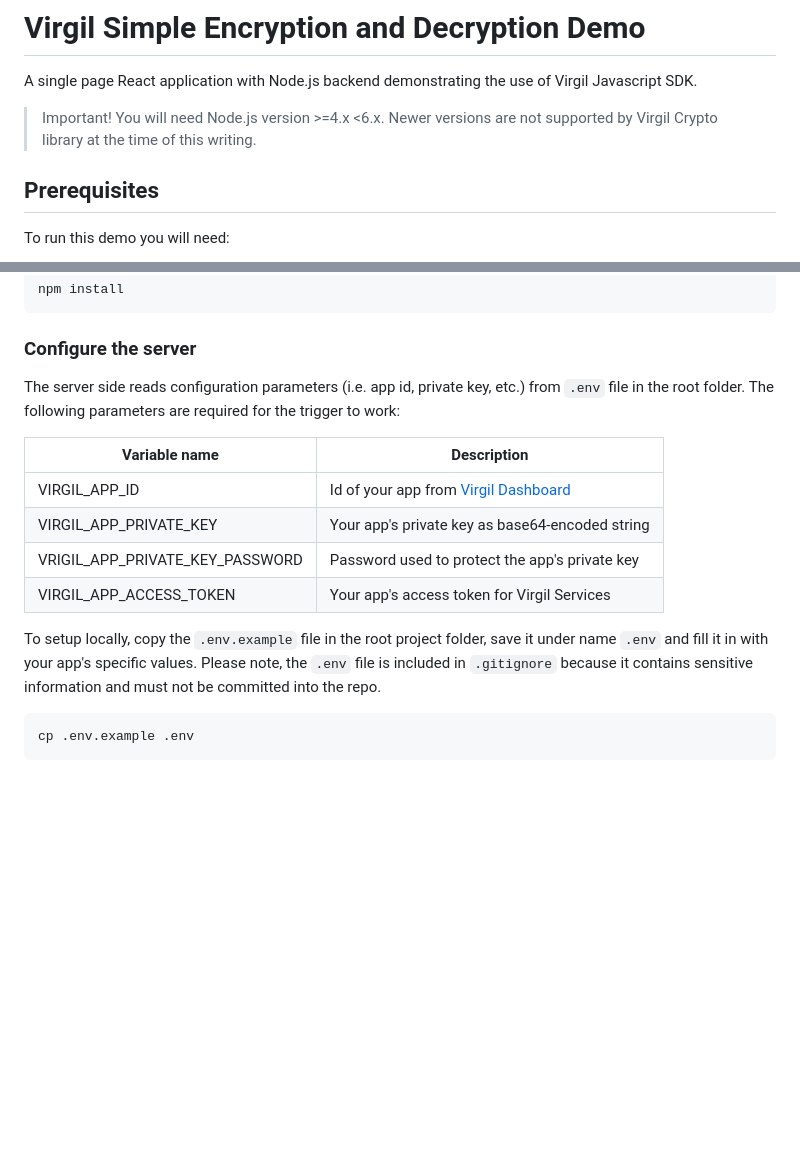
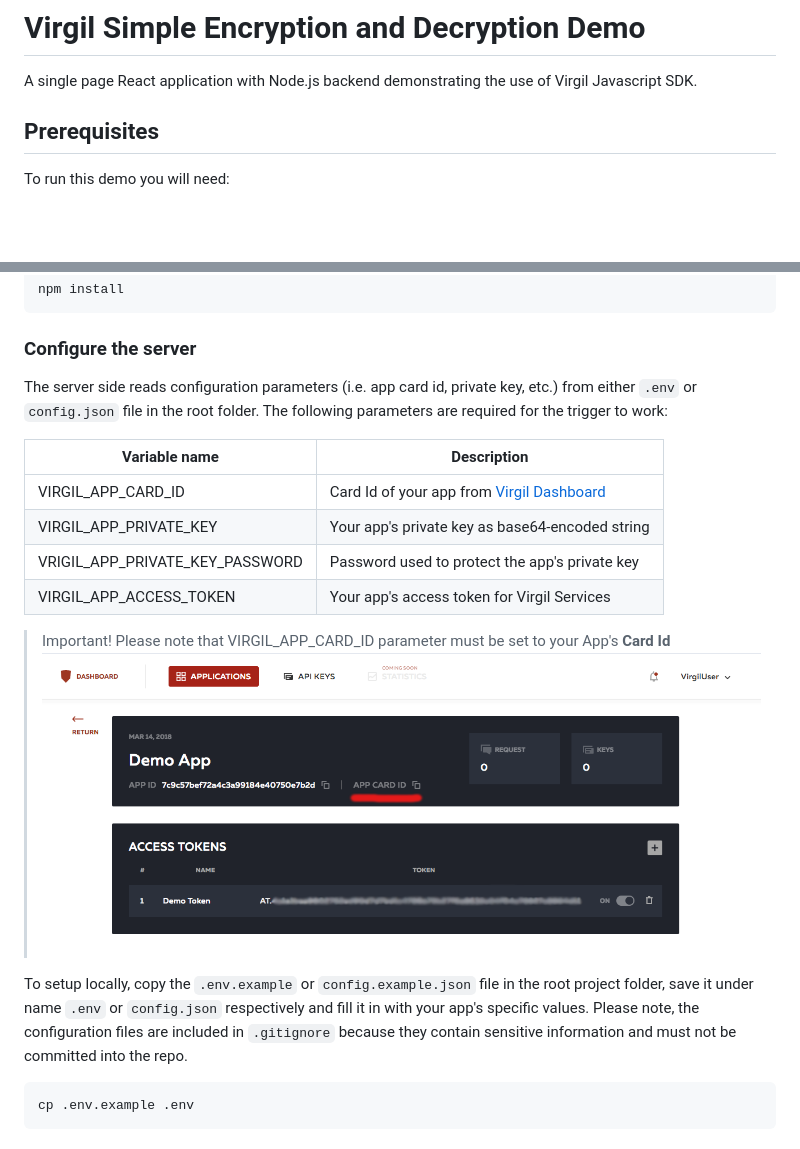
Before and after one commit to VirgilSecurity/demo-encryption-js, a Markdown page: README.md, 2 parts joined by grey strips. Drawn GitHub-style; pictures changed too: img/dashboard.png (added); blank space fills up the shorter version.

Commit message:
update README, add json config example

````diff
--- a/README.md
+++ b/README.md
@@ -1,9 +1,6 @@
 # Virgil Simple Encryption and Decryption Demo
 
 A single page React application with Node.js backend demonstrating the use of Virgil Javascript SDK.
-
-> Important! You will need Node.js version >=4.x <6.x. Newer versions are not supported by
-Virgil Crypto library at the time of this writing.
 
 ## Prerequisites
 
@@ -37,19 +34,24 @@ npm install
 
 ### Configure the server
 
-The server side reads configuration parameters (i.e. app id, private key, etc.) from `.env` file in the root folder.
+The server side reads configuration parameters (i.e. app card id, private key, etc.) from either `.env` or `config.json`
+ file in the root folder.
 The following parameters are required for the trigger to work:
 
 | Variable name | Description |
 | --- | --- |
-| VIRGIL_APP_ID | Id of your app from [Virgil Dashboard](https://developer.virgilsecurity.com/account/dashboard/) |
+| VIRGIL_APP_CARD_ID | Card Id of your app from [Virgil Dashboard](https://dashboard.virgilsecurity.com/) |
 | VIRGIL_APP_PRIVATE_KEY | Your app's private key as base64-encoded string |
 | VRIGIL_APP_PRIVATE_KEY_PASSWORD | Password used to protect the app's private key |
 | VIRGIL_APP_ACCESS_TOKEN | Your app's access token for Virgil Services |
 
-To setup locally, copy the `.env.example` file in the root project folder, save it under name `.env`
-and fill it in with your app's specific values. Please note, the `.env` file is included in `.gitignore`
-because it contains sensitive information and must not be committed into the repo.
+> Important! Please note that VIRGIL_APP_CARD_ID parameter must be set to your App's **Card Id**
+![Dashboard Screenshot](/img/dashboard.png)
+
+To setup locally, copy the `.env.example` or `config.example.json` file in the root project folder, save it under
+ name `.env` or `config.json` respectively and fill it in with your app's specific values. Please note, the
+ configuration files are included in `.gitignore` because they contain sensitive information and must not be
+ committed into the repo.
 
 ```bash
 cp .env.example .env
````
Also changed, not shown: 1 other file.
